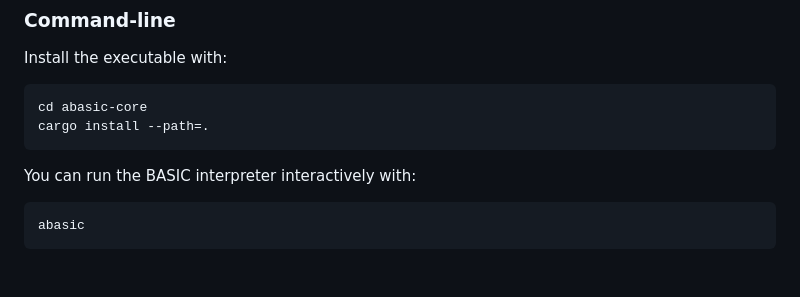
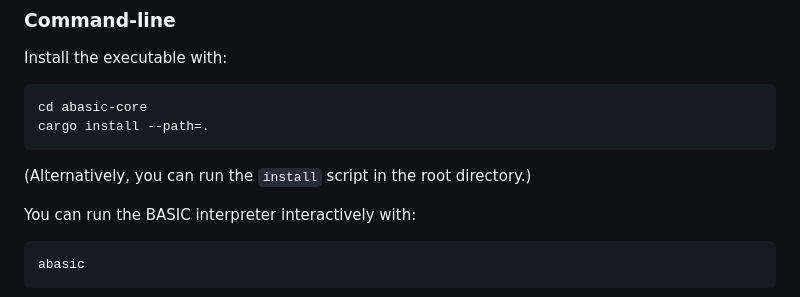
Before and after one commit to toolness/abasic, a Markdown page: README.md, the part around the change. Rendered like a GitHub page; blank space fills up the shorter version.

Commit message:
Mention install script.

````diff
--- a/README.md
+++ b/README.md
@@ -27,6 +27,8 @@ Install the executable with:
 cd abasic-core
 cargo install --path=.
 ```
+
+(Alternatively, you can run the `install` script in the root directory.)
 
 You can run the BASIC interpreter interactively with:
 
````
